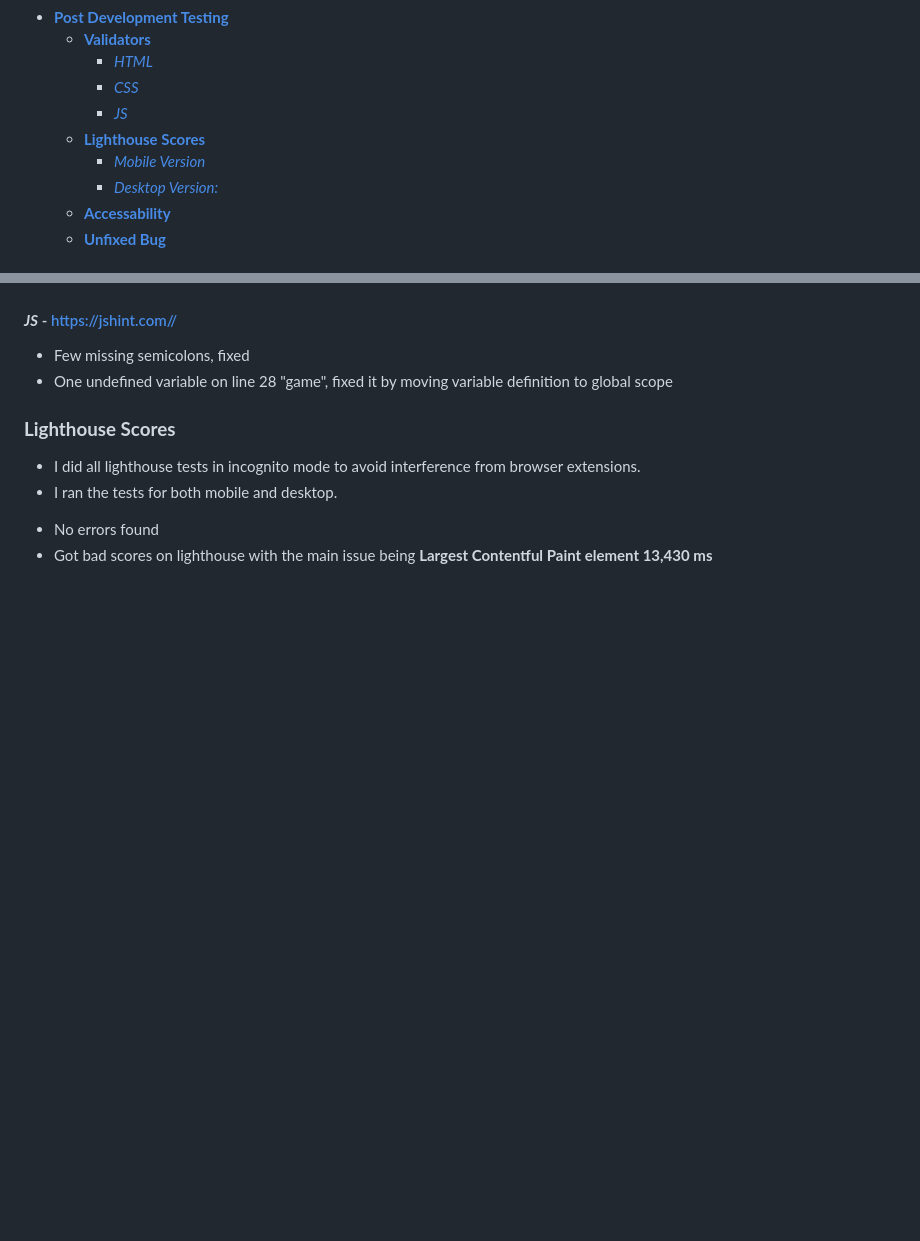
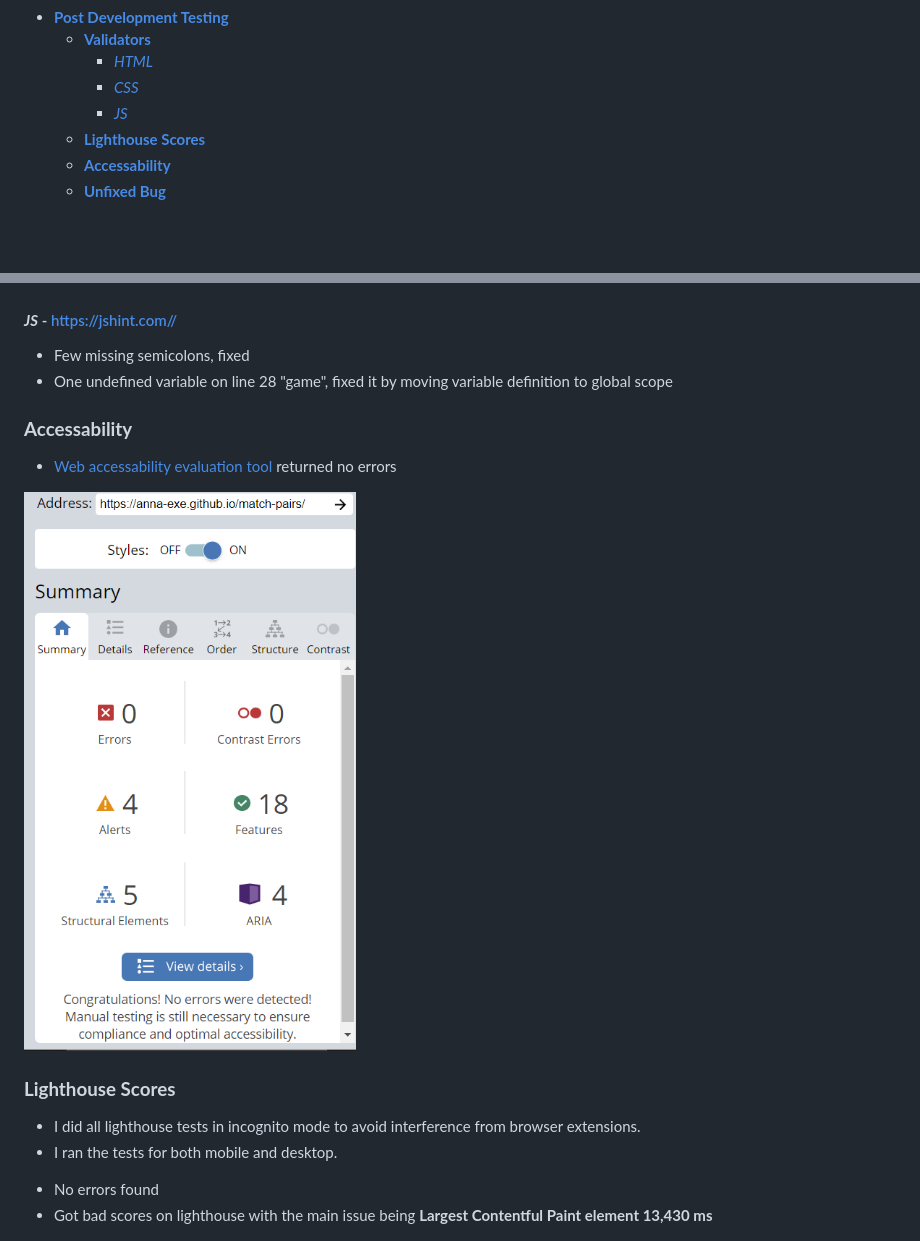
Before and after one commit to Anna-exe/match-pairs, a Markdown page: TESTING.md, 2 parts joined by grey strips. Drawn GitHub-style; pictures changed too: assets/images/readme-images/accessability.png (added); blank space fills up the shorter version.

Commit message:
docs: add accessabilty report

```diff
--- a/TESTING.md
+++ b/TESTING.md
@@ -8,8 +8,6 @@
       * [*CSS*](#css---httpsjigsaww3orgcss-validator)
       * [*JS*](#JS---https://jshint.com)
   * [**Lighthouse Scores**](#lighthouse-scores)
-      * [*Mobile Version*](#mobile-version)
-      * [*Desktop Version:*](#desktop-version)
   * [**Accessability**](#accessability)
   * [**Unfixed Bug**](#unfixed-bug)
 
@@ -54,6 +52,11 @@ During the development process, I was manually testing in the following ways:-
 * Few missing semicolons, fixed
 * One undefined variable on line 28 "game", fixed it by moving variable definition to global scope
 
+### **Accessability**
+* [Web accessability evaluation tool](https://wave.webaim.org/) returned no errors
+
+![Wave accessability](/assets/images/readme-images/accessability.png)
+
 ### **Lighthouse Scores**
 * I did all lighthouse tests in incognito mode to avoid interference from browser extensions.
 * I ran the tests for both mobile and desktop.
```
